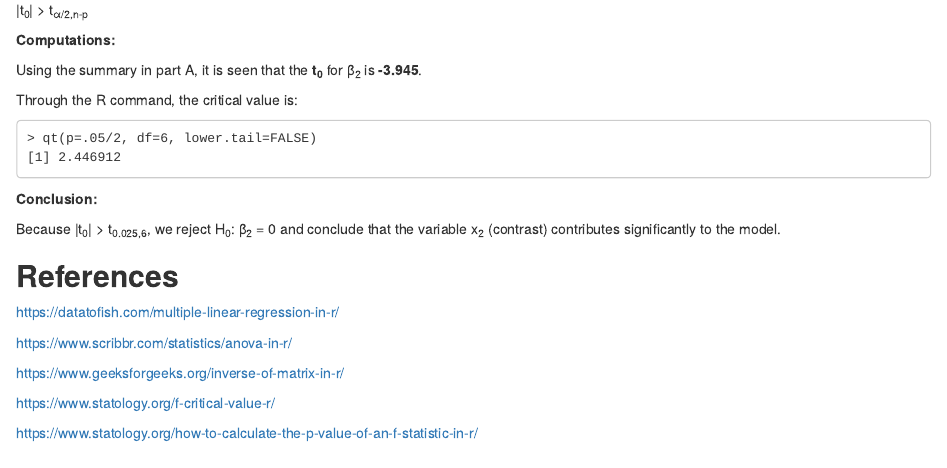
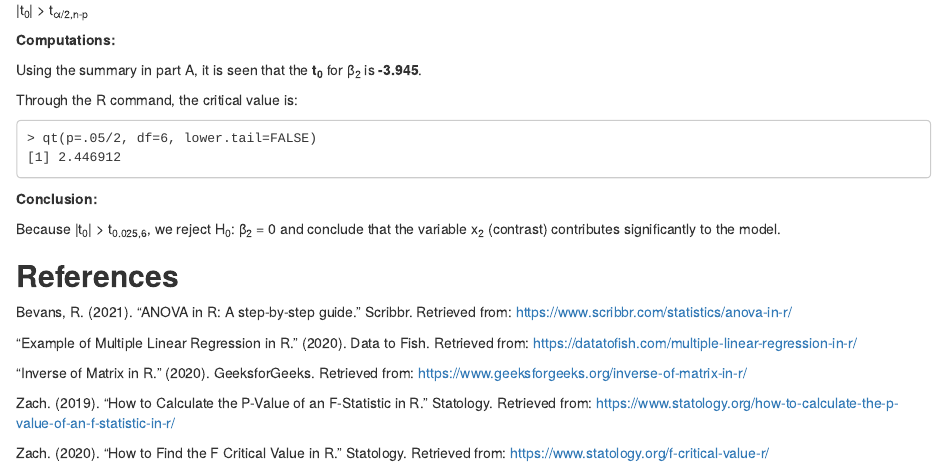
Before and after one commit to RyanPagcatipunan/PairQuiz2-Pagcatipunan-Pulmano-, an R Markdown document (pairquiz_item2.rmd): the page in a window 1100 px wide, from 6070 px down. Rendered offline with R 4.5, knitr and Pandoc, with nearby package versions.

Commit message:
edited references

```diff
--- a/pairquiz_item2.rmd
+++ b/pairquiz_item2.rmd
@@ -345,12 +345,12 @@ Through the R command, the critical value is:
 Because |t~0~| > t~0.025,6~, we reject H~0~: β~2~ = 0 and conclude that the variable x~2~ (contrast) contributes significantly to the model.
 
 ## **References**
-https://datatofish.com/multiple-linear-regression-in-r/
+Bevans, R. (2021). “ANOVA in R: A step-by-step guide.” Scribbr. Retrieved from: https://www.scribbr.com/statistics/anova-in-r/
 
-https://www.scribbr.com/statistics/anova-in-r/
+“Example of Multiple Linear Regression in R.” (2020). Data to Fish. Retrieved from: https://datatofish.com/multiple-linear-regression-in-r/
 
-https://www.geeksforgeeks.org/inverse-of-matrix-in-r/
+“Inverse of Matrix in R.” (2020). GeeksforGeeks. Retrieved from: https://www.geeksforgeeks.org/inverse-of-matrix-in-r/
 
-https://www.statology.org/f-critical-value-r/
+Zach. (2019). “How to Calculate the P-Value of an F-Statistic in R.” Statology. Retrieved from: https://www.statology.org/how-to-calculate-the-p-value-of-an-f-statistic-in-r/
 
-https://www.statology.org/how-to-calculate-the-p-value-of-an-f-statistic-in-r/
+Zach. (2020). “How to Find the F Critical Value in R.” Statology. Retrieved from: https://www.statology.org/f-critical-value-r/
```
